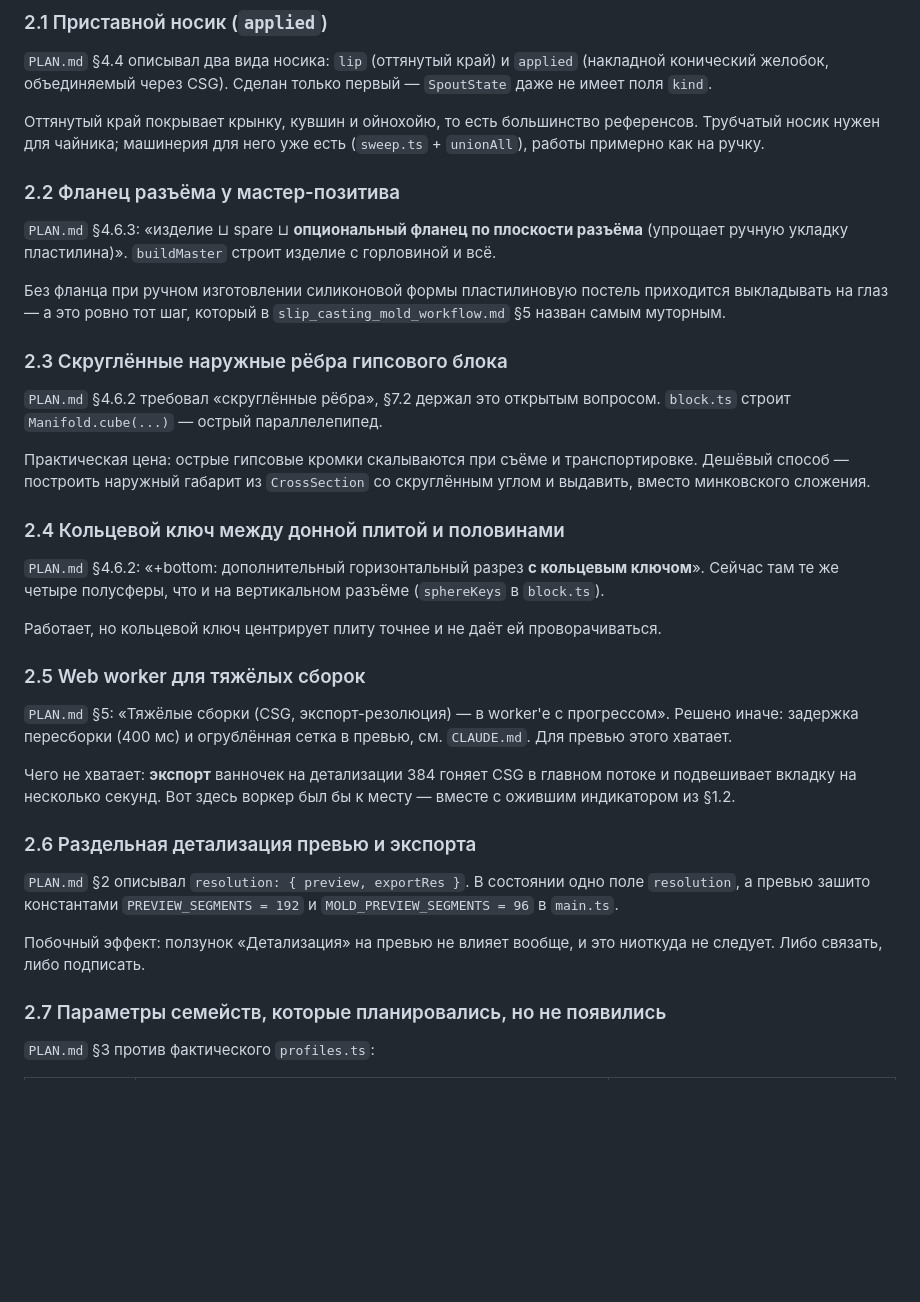
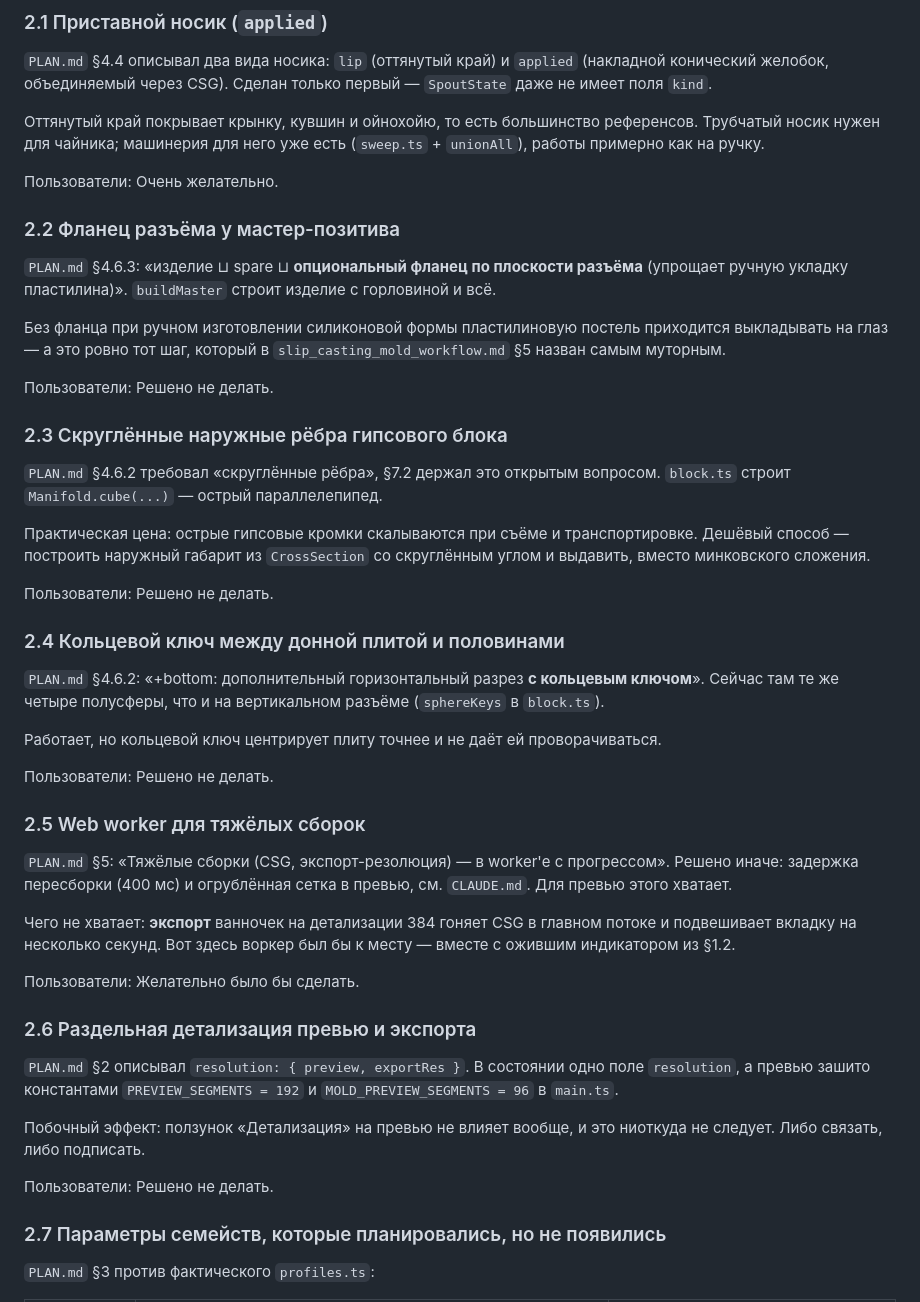
Before and after one commit to dmitryweiner/clayform, a Markdown page: LEFTOVERS_TODO.md, the part around one of its changes. Drawn GitHub-style; blank space fills up the shorter version.

```diff
--- a/LEFTOVERS_TODO.md
+++ b/LEFTOVERS_TODO.md
@@ -52,6 +52,8 @@ M0…M8 пройдены и приложение работает целиком
 референсов. Трубчатый носик нужен для чайника; машинерия для него уже есть
 (`sweep.ts` + `unionAll`), работы примерно как на ручку.
 
+Пользователи: Очень желательно.
+
 ### 2.2 Фланец разъёма у мастер-позитива
 
 `PLAN.md` §4.6.3: «изделие ⊔ spare ⊔ **опциональный фланец по плоскости
@@ -62,6 +64,8 @@ M0…M8 пройдены и приложение работает целиком
 приходится выкладывать на глаз — а это ровно тот шаг, который в
 `slip_casting_mold_workflow.md` §5 назван самым муторным.
 
+Пользователи: Решено не делать.
+
 ### 2.3 Скруглённые наружные рёбра гипсового блока
 
 `PLAN.md` §4.6.2 требовал «скруглённые рёбра», §7.2 держал это открытым
@@ -71,6 +75,8 @@ M0…M8 пройдены и приложение работает целиком
 транспортировке. Дешёвый способ — построить наружный габарит из
 `CrossSection` со скруглённым углом и выдавить, вместо минковского сложения.
 
+Пользователи: Решено не делать.
+
 ### 2.4 Кольцевой ключ между донной плитой и половинами
 
 `PLAN.md` §4.6.2: «+bottom: дополнительный горизонтальный разрез **с
@@ -79,6 +85,8 @@ M0…M8 пройдены и приложение работает целиком
 
 Работает, но кольцевой ключ центрирует плиту точнее и не даёт ей
 проворачиваться.
+
+Пользователи: Решено не делать.
 
 ### 2.5 Web worker для тяжёлых сборок
 
@@ -90,6 +98,8 @@ M0…M8 пройдены и приложение работает целиком
 главном потоке и подвешивает вкладку на несколько секунд. Вот здесь воркер
 был бы к месту — вместе с ожившим индикатором из §1.2.
 
+Пользователи: Желательно было бы сделать.
+
 ### 2.6 Раздельная детализация превью и экспорта
 
 `PLAN.md` §2 описывал `resolution: { preview, exportRes }`. В состоянии одно
@@ -98,6 +108,8 @@ M0…M8 пройдены и приложение работает целиком
 
 Побочный эффект: ползунок «Детализация» на превью не влияет вообще, и это
 ниоткуда не следует. Либо связать, либо подписать.
+
+Пользователи: Решено не делать.
 
 ### 2.7 Параметры семейств, которые планировались, но не появились
 
```
Also changed, not shown: other parts of LEFTOVERS_TODO.md (+14 -0 lines).
